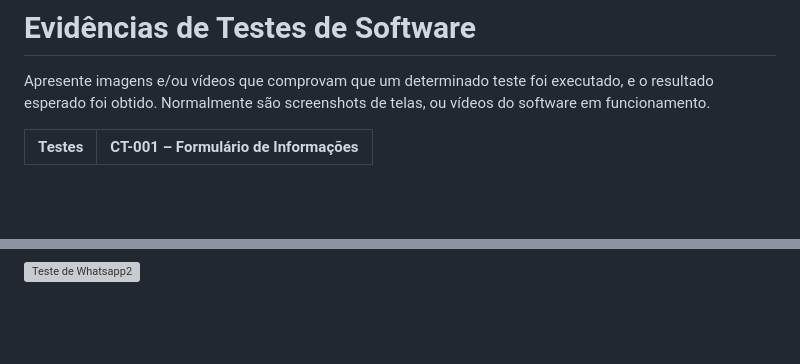
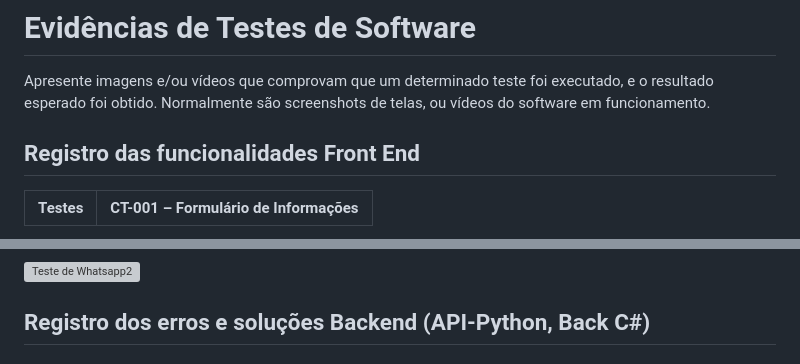
Before and after one commit to ICEI-PUC-Minas-PMV-ADS/pmv-ads-2024-1-e5-proj-empext-t5-pmv-ads-2024-1-e5-proj-seuembarque, a Markdown page: documentos/04-Testes de Software.md, 2 parts joined by grey strips. Rendered like a GitHub page; blank space fills up the shorter version; grey boxes are pictures that could not be loaded.

Commit message:
Registros dos erros

```diff
--- a/documentos/04-Testes de Software.md
+++ b/documentos/04-Testes de Software.md
@@ -40,6 +40,8 @@ Diante dos cenários apresentados e analisando os requisitos do projeto, foi rea
 
 Apresente imagens e/ou vídeos que comprovam que um determinado teste foi executado, e o resultado esperado foi obtido. Normalmente são screenshots de telas, ou vídeos do software em funcionamento.
 
+## Registro das funcionalidades Front End
+
 | Testes 	| CT-001 – Formulário de Informações |
 |:---:	|:---:	|
 
@@ -63,3 +65,6 @@ Apresente imagens e/ou vídeos que comprovam que um determinado teste foi execut
 ![Teste de Whatsapp1](https://github.com/ICEI-PUC-Minas-PMV-ADS/pmv-ads-2024-1-e5-proj-empext-t5-pmv-ads-2024-1-e5-proj-seuembarque/blob/main/documentos/img/TesteWhatsapp1.png)
 
 ![Teste de Whatsapp2](https://github.com/ICEI-PUC-Minas-PMV-ADS/pmv-ads-2024-1-e5-proj-empext-t5-pmv-ads-2024-1-e5-proj-seuembarque/blob/main/documentos/img/TesteWhatsapp2.png)
+
+
+## Registro dos erros e soluções Backend (API-Python, Back C#)
```
